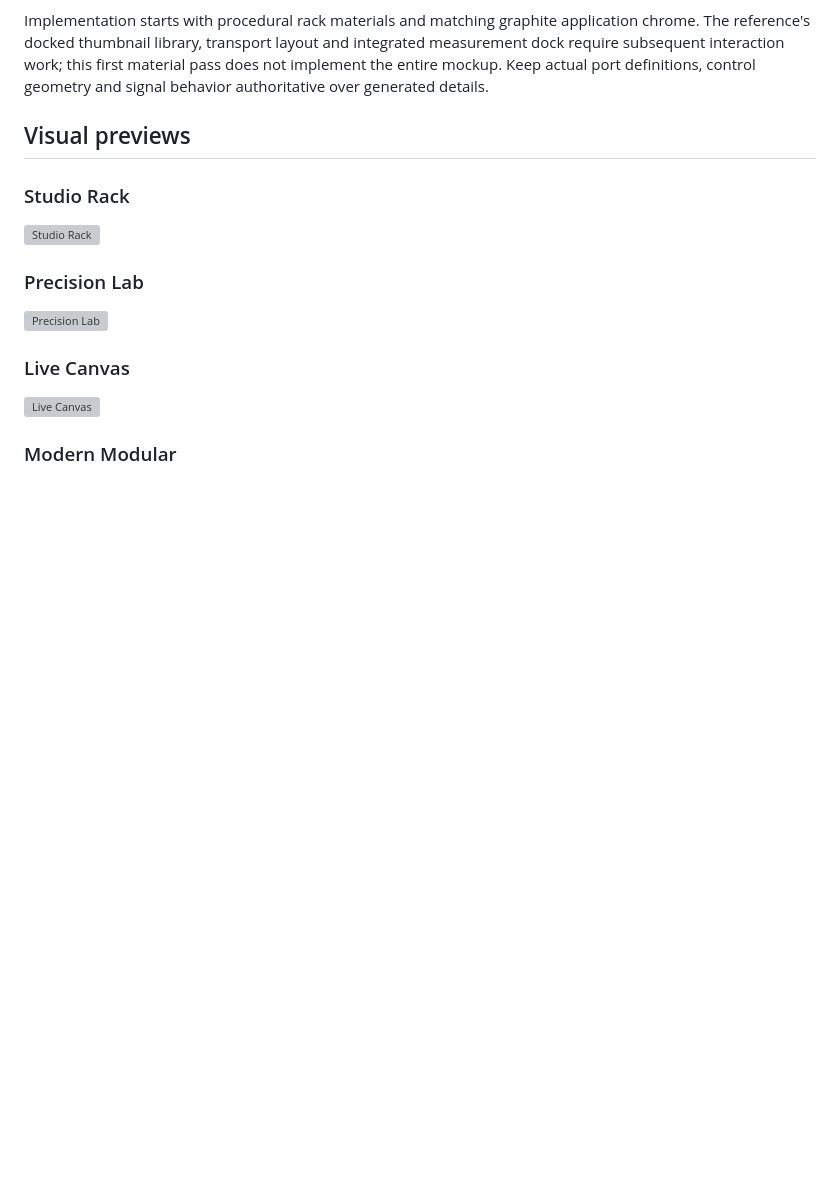
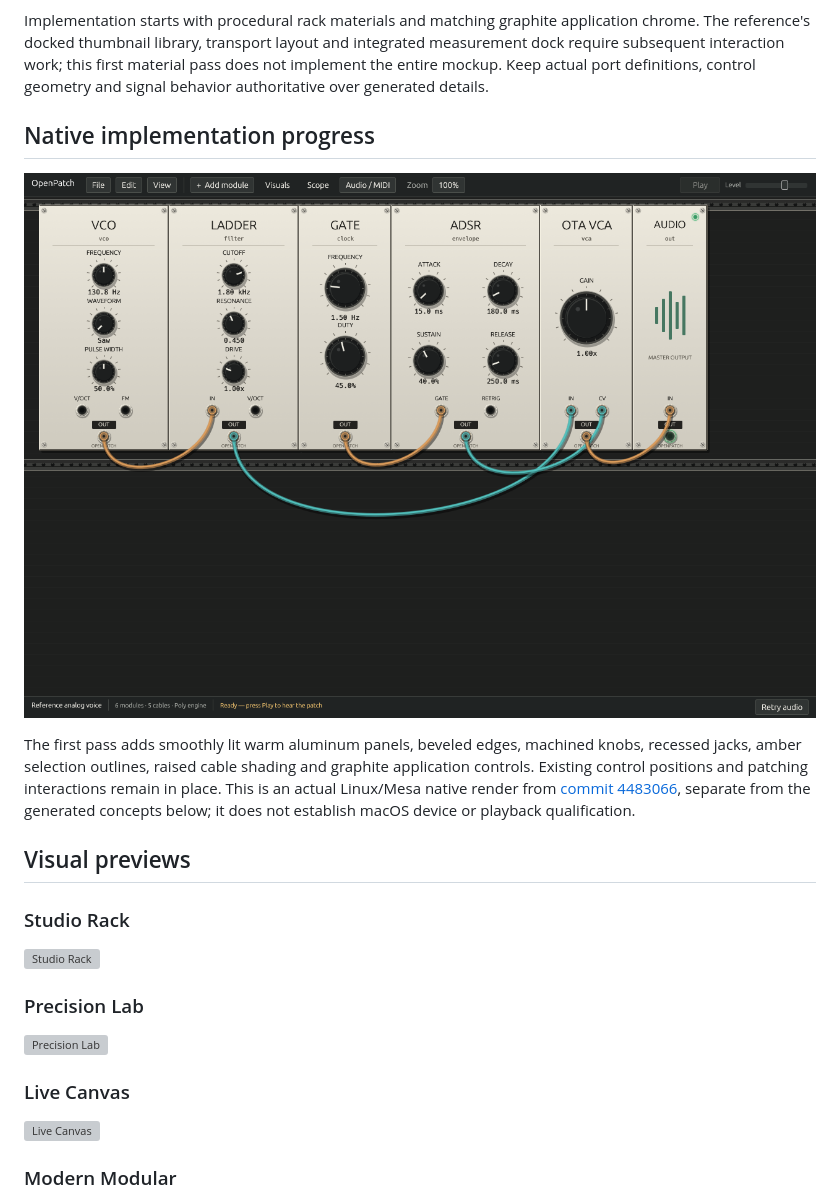
Before and after one commit to dexterlabs1/openpatch, a Markdown page: design/redesign-concepts/README.md, the part around the change. Drawn GitHub-style; pictures changed too: docs/images/openpatch-rack.png; blank space fills up the shorter version; grey boxes are pictures that could not be loaded.

Commit message:
Show native Studio Rack progress in project previews [skip ci]

```diff
--- a/design/redesign-concepts/README.md
+++ b/design/redesign-concepts/README.md
@@ -12,6 +12,12 @@ Generated with the built-in image generation tool on 2026-10-13. These are visua
 Selected direction: **01 — Studio Rack**, chosen by the user on 2026-10-13. Use its rack-first composition, warm aluminum faceplates, tactile dark controls, restrained amber lighting and clear cable paths as the native application's visual foundation. The other concepts remain alternatives for future exploration, not approved replacements for this direction.
 
 Implementation starts with procedural rack materials and matching graphite application chrome. The reference's docked thumbnail library, transport layout and integrated measurement dock require subsequent interaction work; this first material pass does not implement the entire mockup. Keep actual port definitions, control geometry and signal behavior authoritative over generated details.
+
+## Native implementation progress
+
+![First Studio Rack material pass in the actual OpenPatch application](../../docs/images/openpatch-rack.png)
+
+The first pass adds smoothly lit warm aluminum panels, beveled edges, machined knobs, recessed jacks, amber selection outlines, raised cable shading and graphite application controls. Existing control positions and patching interactions remain in place. This is an actual Linux/Mesa native render from [commit 4483066](https://github.com/dexterlabs1/openpatch/commit/448306620e42f72edab2767a9cd8455660af4ffe), separate from the generated concepts below; it does not establish macOS device or playback qualification.
 
 ## Visual previews
 
```
Also changed, not shown: README.md (+1 -1 lines), docs/images/openpatch-sequencer.png, docs/images/openpatch-visuals.png.
